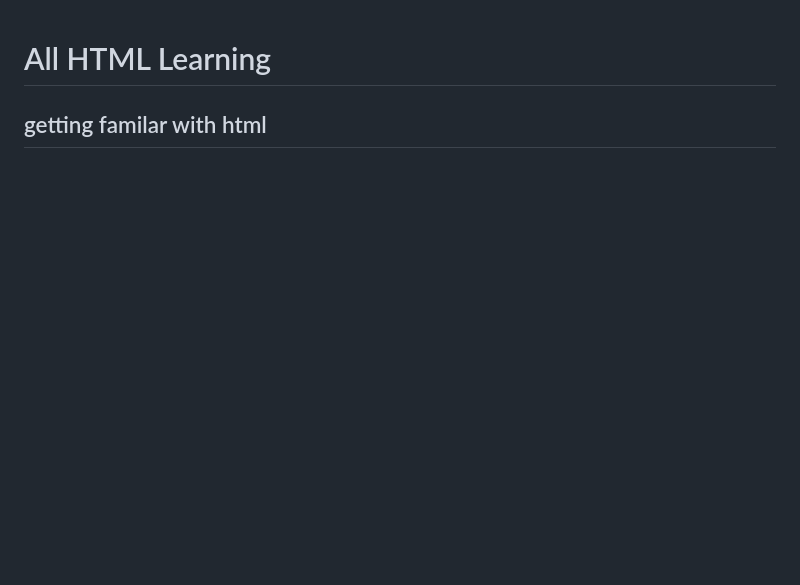
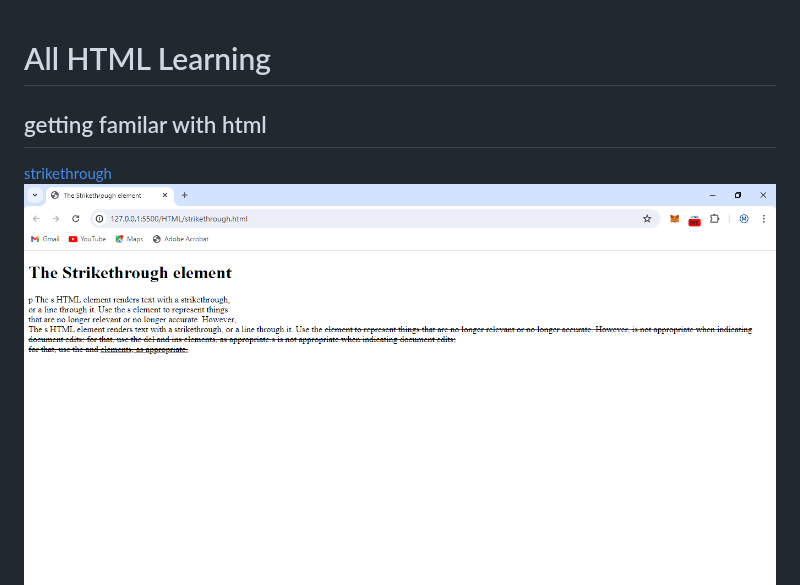
Before and after one commit to Maithali/FSBD, a Markdown page: HTML/readme.md, the part around the change. GitHub-like rendering; pictures changed too: HTML/Images/strike.PNG (added); blank space fills up the shorter version.

Commit message:
strikethrough adding

```diff
--- a/HTML/readme.md
+++ b/HTML/readme.md
@@ -2,6 +2,8 @@
 
 ## getting familar with html
 
+[strikethrough](./strikethrough.html)
+![strikthrough](./Images/strike.PNG)
 [Pre](./pre.html)
 ![pre](./Images/pre.PNG)
 [Option](./option.html)
```
Also changed, not shown: 1 other file.
